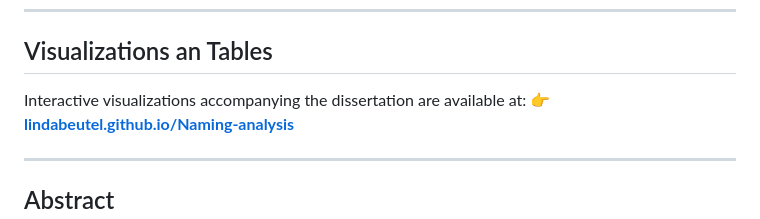
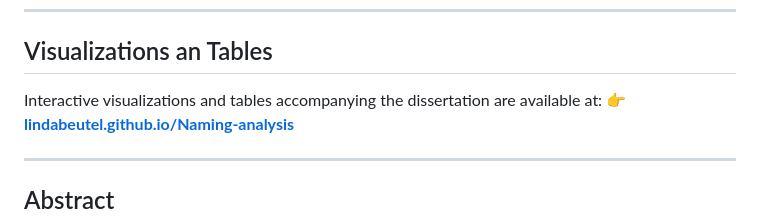
Before and after one commit to lindabeutel/Naming-analysis, a Markdown page: README.md, the part around the change. Drawn GitHub-style.

```diff
--- a/README.md
+++ b/README.md
@@ -8,7 +8,7 @@
 
 ## Visualizations an Tables
 
-Interactive visualizations accompanying the dissertation are available at:
+Interactive visualizations and tables accompanying the dissertation are available at:
 👉 **[lindabeutel.github.io/Naming-analysis](https://lindabeutel.github.io/Naming-analysis/)**
 
 ------------------------------------------------------------------------
```
